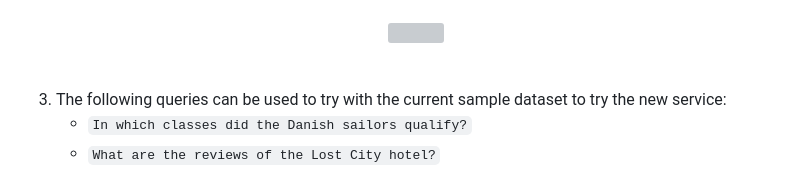
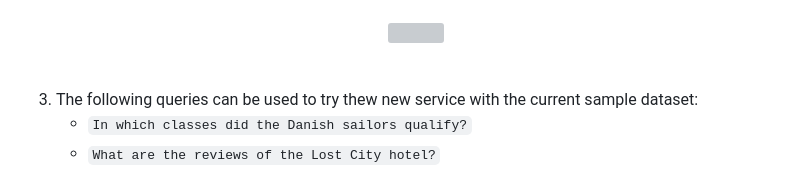
Before and after one commit to samelhousseini/km-openai, a Markdown page: README.md, the part around the change printed below. Rendered like a GitHub page; grey boxes are pictures that could not be loaded.

```diff
--- a/README.md
+++ b/README.md
@@ -195,7 +195,7 @@ For both cases below, please note that the "BotQnAHTTPFunc" Azure Function retur
     <img src="images/postman.jpg" width="600" />
     </p>
     <br/>
-1. The following queries can be used to try with the current sample dataset to try the new service:
+1. The following queries can be used to try thew new service with the current sample dataset:
     * `In which classes did the Danish sailors qualify?`
     * `What are the reviews of the Lost City hotel?`
     * `what are the reviews of the Atlantis hotel?` -> this should give a negative answer as it is not included in the sample knowledge base.
```
Also changed, not shown: other parts of README.md (+2 -2 lines).
